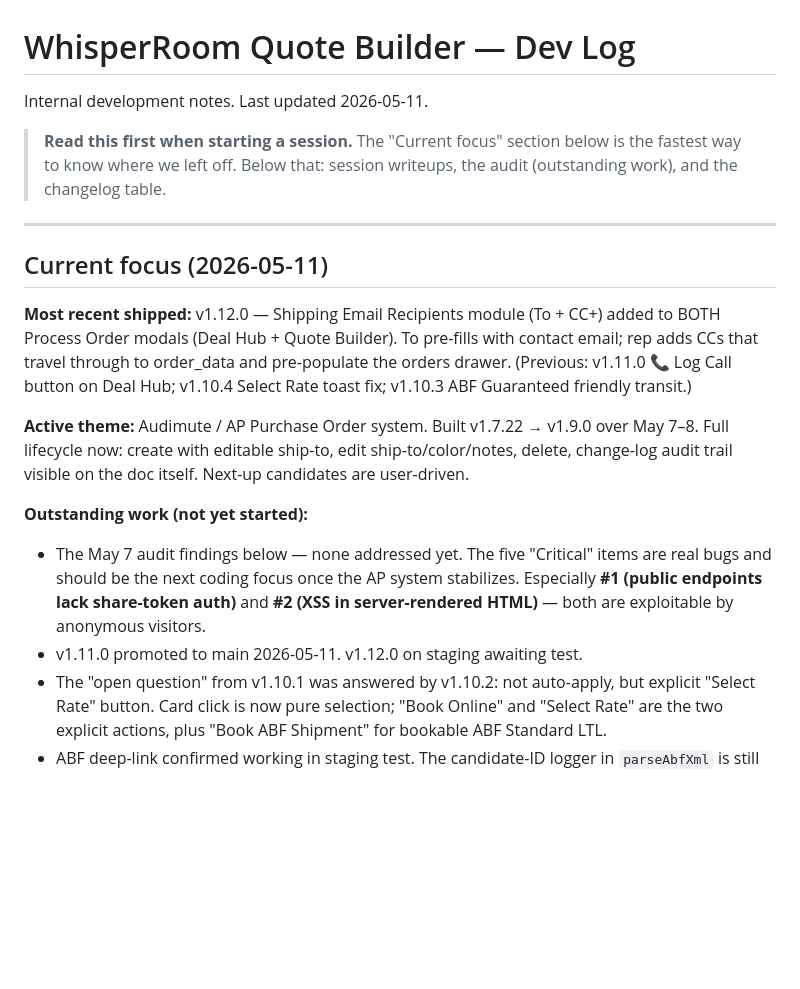
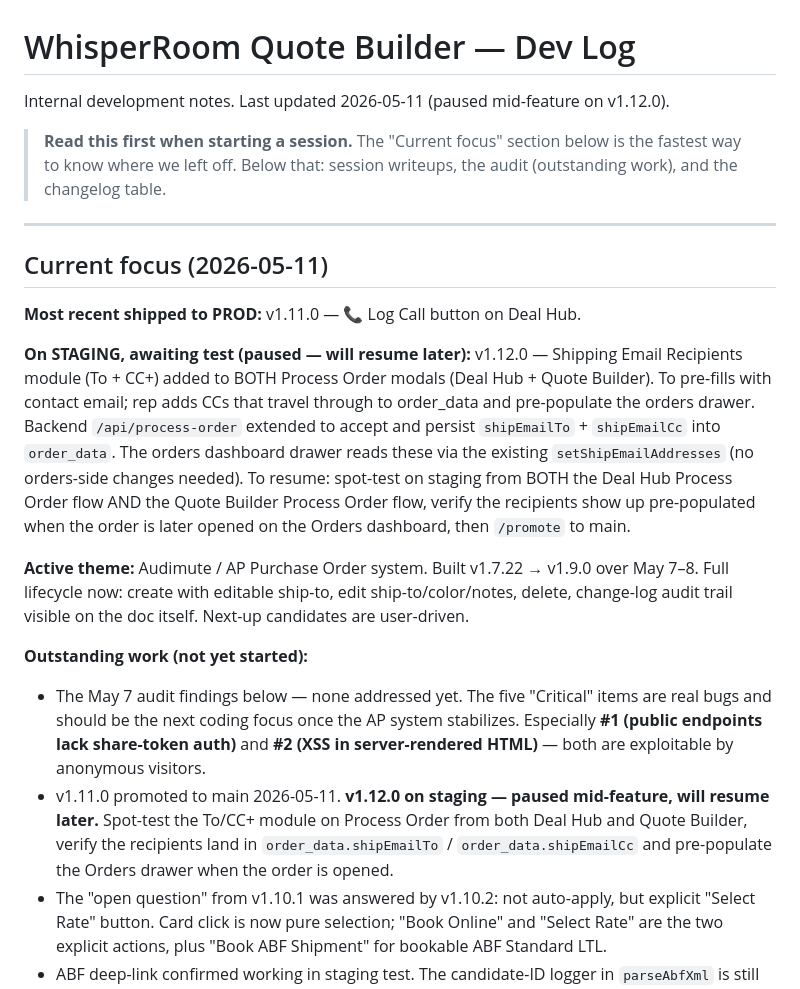
Before and after one commit to bentonwhiteWR/WhisperRoomQuote, a Markdown page: DEVLOG.md, the part around the change. Drawn GitHub-style; blank space fills up the shorter version.

Commit message:
devlog: pause note for v1.12.0 (Shipping Email Recipients on Process Order modal)

```diff
--- a/DEVLOG.md
+++ b/DEVLOG.md
@@ -1,6 +1,6 @@
 # WhisperRoom Quote Builder — Dev Log
 
-Internal development notes. Last updated 2026-05-11.
+Internal development notes. Last updated 2026-05-11 (paused mid-feature on v1.12.0).
 
 > **Read this first when starting a session.** The "Current focus" section below is the fastest way to know where we left off. Below that: session writeups, the audit (outstanding work), and the changelog table.
 
@@ -8,14 +8,16 @@ Internal development notes. Last updated 2026-05-11.
 
 ## Current focus (2026-05-11)
 
-**Most recent shipped:** v1.12.0 — Shipping Email Recipients module (To + CC+) added to BOTH Process Order modals (Deal Hub + Quote Builder). To pre-fills with contact email; rep adds CCs that travel through to order_data and pre-populate the orders drawer. (Previous: v1.11.0 📞 Log Call button on Deal Hub; v1.10.4 Select Rate toast fix; v1.10.3 ABF Guaranteed friendly transit.)
+**Most recent shipped to PROD:** v1.11.0 — 📞 Log Call button on Deal Hub.
+
+**On STAGING, awaiting test (paused — will resume later):** v1.12.0 — Shipping Email Recipients module (To + CC+) added to BOTH Process Order modals (Deal Hub + Quote Builder). To pre-fills with contact email; rep adds CCs that travel through to order_data and pre-populate the orders drawer. Backend `/api/process-order` extended to accept and persist `shipEmailTo` + `shipEmailCc` into `order_data`. The orders dashboard drawer reads these via the existing `setShipEmailAddresses` (no orders-side changes needed). To resume: spot-test on staging from BOTH the Deal Hub Process Order flow AND the Quote Builder Process Order flow, verify the recipients show up pre-populated when the order is later opened on the Orders dashboard, then `/promote` to main.
 
 **Active theme:** Audimute / AP Purchase Order system. Built v1.7.22 → v1.9.0 over May 7–8. Full lifecycle now: create with editable ship-to, edit ship-to/color/notes, delete, change-log audit trail visible on the doc itself. Next-up candidates are user-driven.
 
 **Outstanding work (not yet started):**
 
 - The May 7 audit findings below — none addressed yet. The five "Critical" items are real bugs and should be the next coding focus once the AP system stabilizes. Especially **#1 (public endpoints lack share-token auth)** and **#2 (XSS in server-rendered HTML)** — both are exploitable by anonymous visitors.
-- v1.11.0 promoted to main 2026-05-11. v1.12.0 on staging awaiting test.
+- v1.11.0 promoted to main 2026-05-11. **v1.12.0 on staging — paused mid-feature, will resume later.** Spot-test the To/CC+ module on Process Order from both Deal Hub and Quote Builder, verify the recipients land in `order_data.shipEmailTo` / `order_data.shipEmailCc` and pre-populate the Orders drawer when the order is opened.
 - The "open question" from v1.10.1 was answered by v1.10.2: not auto-apply, but explicit "Select Rate" button. Card click is now pure selection; "Book Online" and "Select Rate" are the two explicit actions, plus "Book ABF Shipment" for bookable ABF Standard LTL.
 - ABF deep-link confirmed working in staging test. The candidate-ID logger in `parseAbfXml` is still in place — could be narrowed to a single element name once confirmed which one ABF actually uses (low priority; defensive parsing is fine).
 - OD has no public saved-quote viewer (user checked their myOD portal — no quote history page). v1.9.10 dropped OD click-through accordingly. If OD ever exposes one, re-add `quoteUrl` in the OD result.
```
